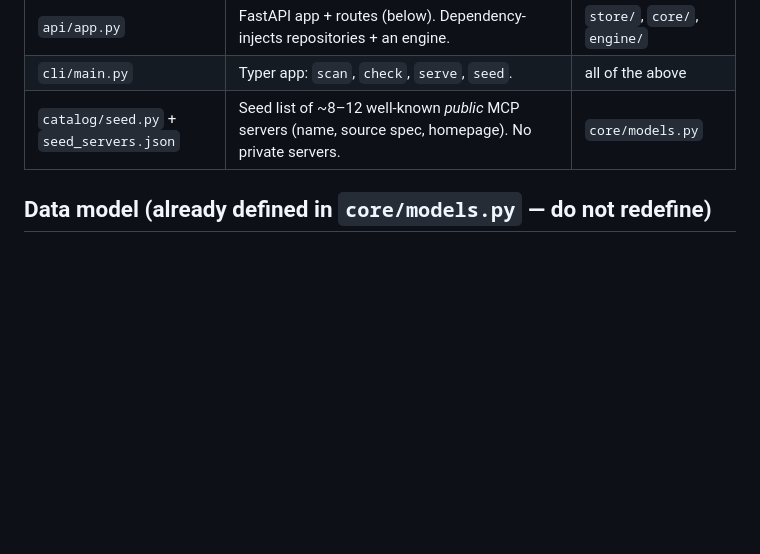
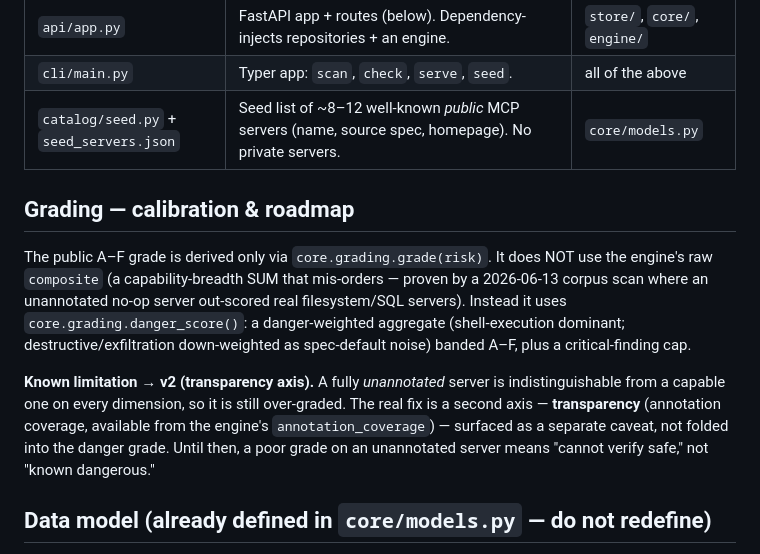
Before and after one commit to saagpatel/mcp-trust, a Markdown page: SPEC.md, the part around the change. GitHub-like rendering; blank space fills up the shorter version.

Commit message:
docs(spec): document grade calibration + v2 transparency-axis roadmap

```diff
--- a/SPEC.md
+++ b/SPEC.md
@@ -42,6 +42,21 @@ loop working end-to-end.
 | `api/app.py` | FastAPI app + routes (below). Dependency-injects repositories + an engine. | `store/`, `core/`, `engine/` |
 | `cli/main.py` | Typer app: `scan`, `check`, `serve`, `seed`. | all of the above |
 | `catalog/seed.py` + `seed_servers.json` | Seed list of ~8–12 well-known *public* MCP servers (name, source spec, homepage). No private servers. | `core/models.py` |
+
+## Grading — calibration & roadmap
+The public A–F grade is derived only via `core.grading.grade(risk)`. It does NOT
+use the engine's raw `composite` (a capability-breadth SUM that mis-orders —
+proven by a 2026-06-13 corpus scan where an unannotated no-op server out-scored
+real filesystem/SQL servers). Instead it uses `core.grading.danger_score()`: a
+danger-weighted aggregate (shell-execution dominant; destructive/exfiltration
+down-weighted as spec-default noise) banded A–F, plus a critical-finding cap.
+
+**Known limitation → v2 (transparency axis).** A fully *unannotated* server is
+indistinguishable from a capable one on every dimension, so it is still
+over-graded. The real fix is a second axis — **transparency** (annotation
+coverage, available from the engine's `annotation_coverage`) — surfaced as a
+separate caveat, not folded into the danger grade. Until then, a poor grade on
+an unannotated server means "cannot verify safe," not "known dangerous."
 
 ## Data model (already defined in `core/models.py` — do not redefine)
 - `ServerSource{ kind, reference, command?, args[], env_keys[] }` — `env_keys` are NAMES only, never values.
```
